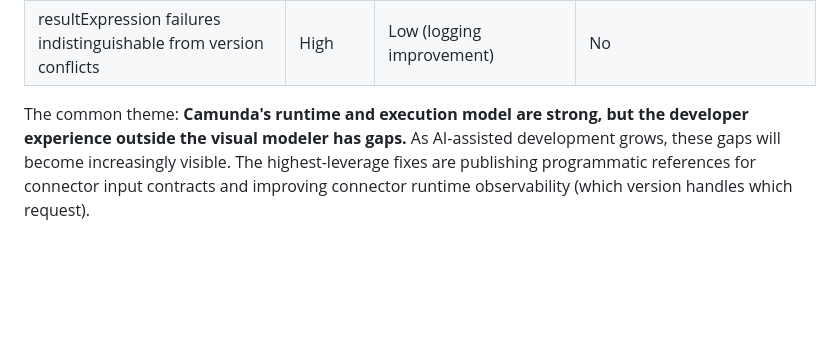
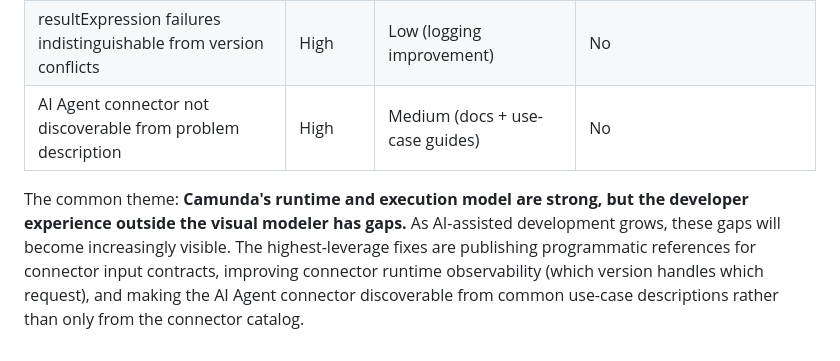
Before and after one commit to meyerdan/camunda-ticket-agent-example, a Markdown page: dx-feedback.md, the part around one of its changes. GitHub-like rendering; blank space fills up the shorter version.

```diff
--- a/dx-feedback.md
+++ b/dx-feedback.md
@@ -269,5 +294,6 @@ This is a direct consequence of Problem 8. Fixing version priority and improving
 | Webhook path conflicts across versions | High | Medium (version priority logic) | Partially — [#3227](https://github.com/camunda/connectors/issues/3227) fixed in 8.9.0, but fix introduced this edge case |
 | Message correlation targets random instances | Medium | Low (docs + runtime warning) | By design — [documented](https://docs.camunda.io/docs/components/concepts/messages/) but surprising |
 | resultExpression failures indistinguishable from version conflicts | High | Low (logging improvement) | No |
+| AI Agent connector not discoverable from problem description | High | Medium (docs + use-case guides) | No |
 
-The common theme: **Camunda's runtime and execution model are strong, but the developer experience outside the visual modeler has gaps.** As AI-assisted development grows, these gaps will become increasingly visible. The highest-leverage fixes are publishing programmatic references for connector input contracts and improving connector runtime observability (which version handles which request).
+The common theme: **Camunda's runtime and execution model are strong, but the developer experience outside the visual modeler has gaps.** As AI-assisted development grows, these gaps will become increasingly visible. The highest-leverage fixes are publishing programmatic references for connector input contracts, improving connector runtime observability (which version handles which request), and making the AI Agent connector discoverable from common use-case descriptions rather than only from the connector catalog.
```
Also changed, not shown: other parts of dx-feedback.md (+25 -0 lines), README.md (+1 -1 lines).
